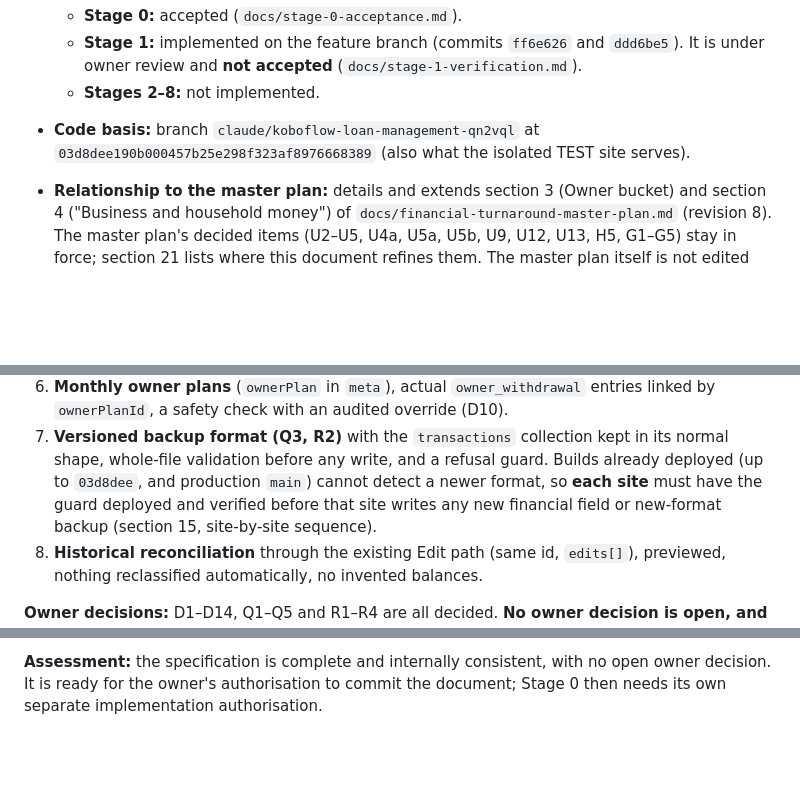
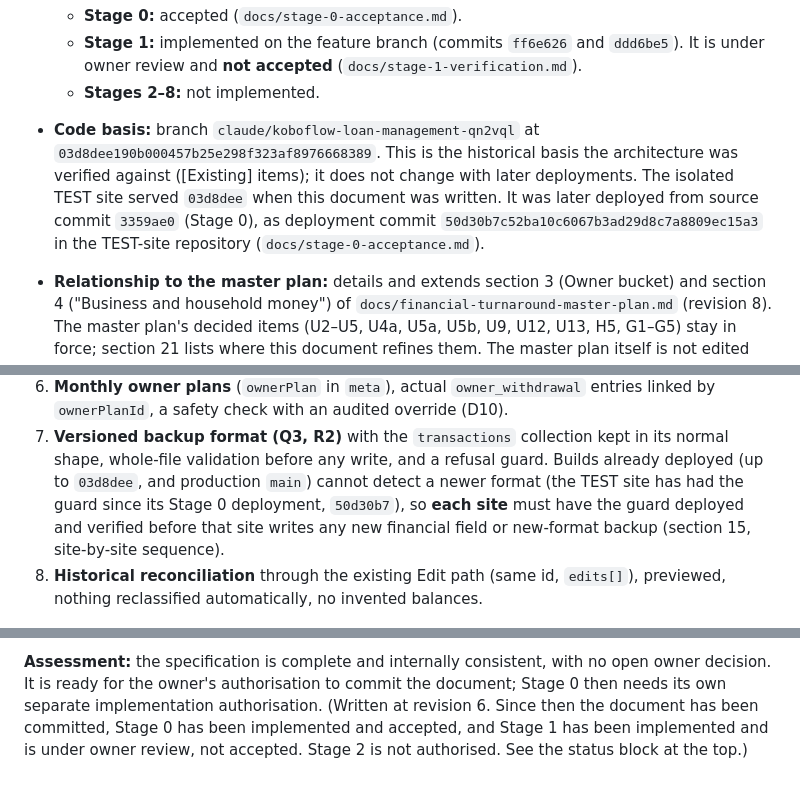
Before and after one commit to uniqueapps-dev/KoboFlow, a Markdown page: docs/personal-money-separation-design.md, 3 parts joined by grey strips. GitHub-like rendering; blank space fills up the shorter version.

Commit message:
docs: close remaining Stage 0/1 status and TEST-deployment inconsistencies
Documentation only; one pass. No code, test, build or configuration change.

- personal-money-separation-design.md:
  - Code basis: 03d8dee stays the document's historical verification
    basis; the TEST site served it when the document was written and
    was later deployed from source 3359ae0 (Stage 0) as TEST-site
    deployment commit 50d30b7c52ba10c6067b3ad29d8c7a8809ec15a3.
  - Sections 1 and 15.1: the TEST site's lack of a guard is limited to
    before its Stage 0 deployment (50d30b7).
  - 24.3 assessment: dated note that the document was since committed,
    Stage 0 implemented and accepted, Stage 1 implemented and under
    review (not accepted), Stage 2 not authorised.
- stage-1-verification.md: status line includes the I-2 revision
  (P-D13c).
- financial-turnaround-master-plan.md: the revision 7 implementation
  note said "uncommitted"; that work was committed in 80eeb52.

Stage 1 remains NOT accepted; Stage 2 is not authorised.

Co-Authored-By: Claude Opus 5.5 <noreply@anthropic.com>
Claude-Session: https://claude.ai/code/session_01X2n5sviuaeNGGJrHHqe9HP

```diff
--- a/docs/personal-money-separation-design.md
+++ b/docs/personal-money-separation-design.md
@@ -21,7 +21,11 @@
     owner review and **not accepted** (`docs/stage-1-verification.md`).
   - **Stages 2–8:** not implemented.
 - **Code basis:** branch `claude/koboflow-loan-management-qn2vql` at
-  `03d8dee190b000457b25e298f323af8976668389` (also what the isolated TEST site serves).
+  `03d8dee190b000457b25e298f323af8976668389`. This is the historical basis the architecture was
+  verified against ([Existing] items); it does not change with later deployments. The isolated TEST
+  site served `03d8dee` when this document was written. It was later deployed from source commit
+  `3359ae0` (Stage 0), as deployment commit `50d30b7c52ba10c6067b3ad29d8c7a8809ec15a3` in the TEST-site
+  repository (`docs/stage-0-acceptance.md`).
 - **Relationship to the master plan:** details and extends section 3 (Owner bucket) and section 4
   ("Business and household money") of `docs/financial-turnaround-master-plan.md` (revision 8). The
   master plan's decided items (U2–U5, U4a, U5a, U5b, U9, U12, U13, H5, G1–G5) stay in force; section 21
@@ -80,7 +84,8 @@ are planned in full before one atomic write.
    `ownerPlanId`, a safety check with an audited override (D10).
 7. **Versioned backup format (Q3, R2)** with the `transactions` collection kept in its normal shape,
    whole-file validation before any write, and a refusal guard. Builds already deployed (up to
-   `03d8dee`, and production `main`) cannot detect a newer format, so **each site** must have the guard
+   `03d8dee`, and production `main`) cannot detect a newer format (the TEST site has had the guard
+   since its Stage 0 deployment, `50d30b7`), so **each site** must have the guard
    deployed and verified before that site writes any new financial field or new-format backup
    (section 15, site-by-site sequence).
 8. **Historical reconciliation** through the existing Edit path (same id, `edits[]`), previewed,
@@ -2169,4 +2174,6 @@ Every check below was made against the whole document after incorporating R1–R
 
 **Assessment:** the specification is complete and internally consistent, with no open owner decision.
 It is ready for the owner's authorisation to commit the document; Stage 0 then needs its own separate
-implementation authorisation.
+implementation authorisation. (Written at revision 6. Since then the document has been committed,
+Stage 0 has been implemented and accepted, and Stage 1 has been implemented and is under owner
+review, not accepted. Stage 2 is not authorised. See the status block at the top.)
```
Also changed, not shown: other parts of docs/personal-money-separation-design.md (+1 -1 lines), docs/financial-turnaround-master-plan.md (+1 -1 lines), docs/stage-1-verification.md (+2 -2 lines).
